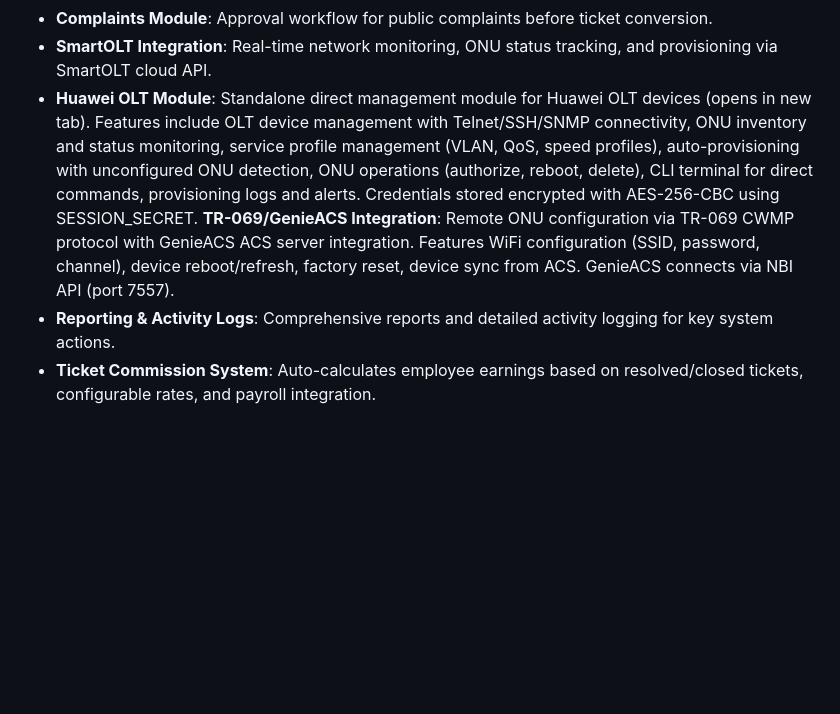
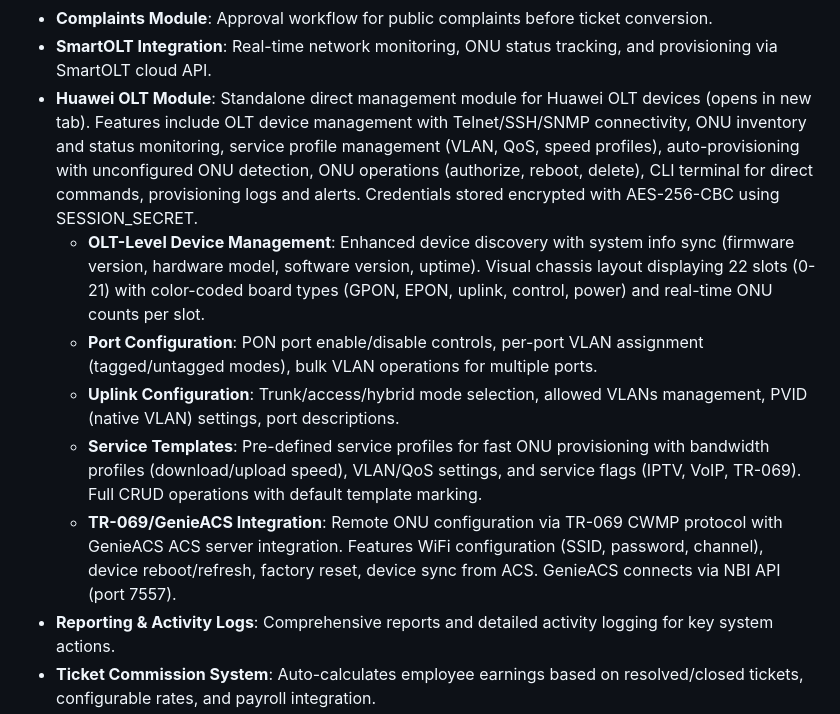
Before and after one commit to superlitenets/isp-crm-system, a Markdown page: replit.md, the part around the change. Rendered like a GitHub page; blank space fills up the shorter version.

Commit message:
Add comprehensive management features for Huawei OLT devices
Update replit.md to detail new OLT module features including device discovery, port and uplink configuration, service templates, and TR-069/GenieACS integration.

Replit-Commit-Author: Agent
Replit-Commit-Session-Id: 19b565d5-95fc-469d-a1eb-a40115a9043c
Replit-Commit-Checkpoint-Type: full_checkpoint
Replit-Commit-Event-Id: acfb5fc9-ee90-47e4-9204-30ea7d3c3219
Replit-Commit-Screenshot-Url: https://storage.googleapis.com/screenshot-production-us-central1/e4e83611-9969-4e18-98d3-50f2ee4cdf7b/19b565d5-95fc-469d-a1eb-a40115a9043c/IW8tzwN

```diff
--- a/replit.md
+++ b/replit.md
@@ -25,7 +25,12 @@ The system features a clean, responsive design. The public-facing landing page i
 - **SLA Management**: Automatic policy application based on ticket priority, considering business hours.
 - **Complaints Module**: Approval workflow for public complaints before ticket conversion.
 - **SmartOLT Integration**: Real-time network monitoring, ONU status tracking, and provisioning via SmartOLT cloud API.
-- **Huawei OLT Module**: Standalone direct management module for Huawei OLT devices (opens in new tab). Features include OLT device management with Telnet/SSH/SNMP connectivity, ONU inventory and status monitoring, service profile management (VLAN, QoS, speed profiles), auto-provisioning with unconfigured ONU detection, ONU operations (authorize, reboot, delete), CLI terminal for direct commands, provisioning logs and alerts. Credentials stored encrypted with AES-256-CBC using SESSION_SECRET. **TR-069/GenieACS Integration**: Remote ONU configuration via TR-069 CWMP protocol with GenieACS ACS server integration. Features WiFi configuration (SSID, password, channel), device reboot/refresh, factory reset, device sync from ACS. GenieACS connects via NBI API (port 7557).
+- **Huawei OLT Module**: Standalone direct management module for Huawei OLT devices (opens in new tab). Features include OLT device management with Telnet/SSH/SNMP connectivity, ONU inventory and status monitoring, service profile management (VLAN, QoS, speed profiles), auto-provisioning with unconfigured ONU detection, ONU operations (authorize, reboot, delete), CLI terminal for direct commands, provisioning logs and alerts. Credentials stored encrypted with AES-256-CBC using SESSION_SECRET.
+  - **OLT-Level Device Management**: Enhanced device discovery with system info sync (firmware version, hardware model, software version, uptime). Visual chassis layout displaying 22 slots (0-21) with color-coded board types (GPON, EPON, uplink, control, power) and real-time ONU counts per slot.
+  - **Port Configuration**: PON port enable/disable controls, per-port VLAN assignment (tagged/untagged modes), bulk VLAN operations for multiple ports.
+  - **Uplink Configuration**: Trunk/access/hybrid mode selection, allowed VLANs management, PVID (native VLAN) settings, port descriptions.
+  - **Service Templates**: Pre-defined service profiles for fast ONU provisioning with bandwidth profiles (download/upload speed), VLAN/QoS settings, and service flags (IPTV, VoIP, TR-069). Full CRUD operations with default template marking.
+  - **TR-069/GenieACS Integration**: Remote ONU configuration via TR-069 CWMP protocol with GenieACS ACS server integration. Features WiFi configuration (SSID, password, channel), device reboot/refresh, factory reset, device sync from ACS. GenieACS connects via NBI API (port 7557).
 - **Reporting & Activity Logs**: Comprehensive reports and detailed activity logging for key system actions.
 - **Ticket Commission System**: Auto-calculates employee earnings based on resolved/closed tickets, configurable rates, and payroll integration.
 - **Ticket Enhancements**: Includes timeline/activity history, quick status changes, customer satisfaction ratings, escalation features, statistics dashboard, and secure status update links for technicians via WhatsApp/SMS.
```
